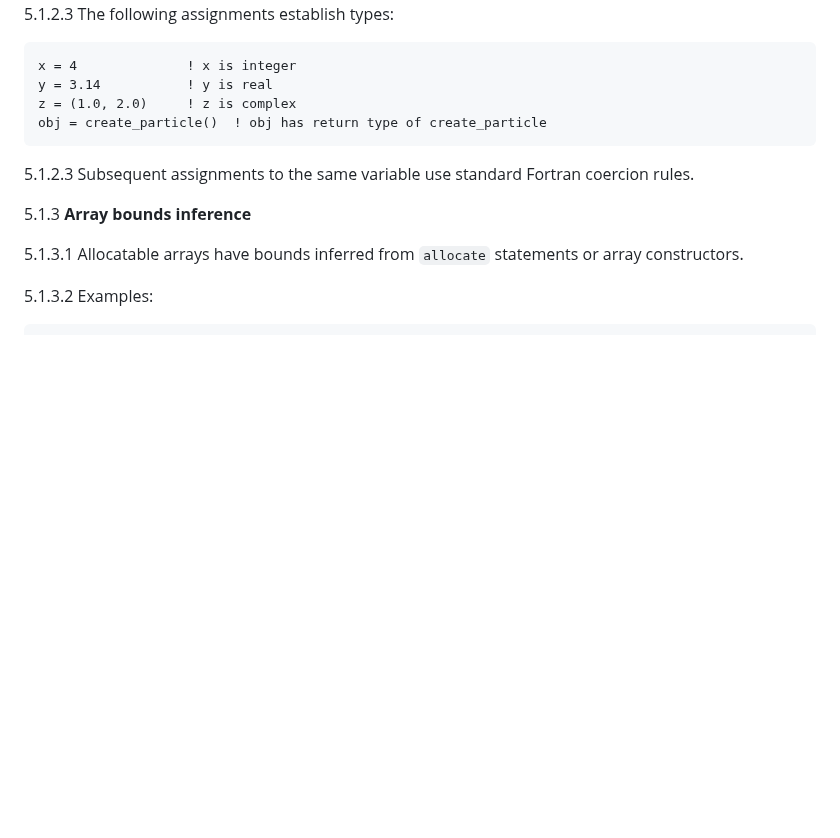
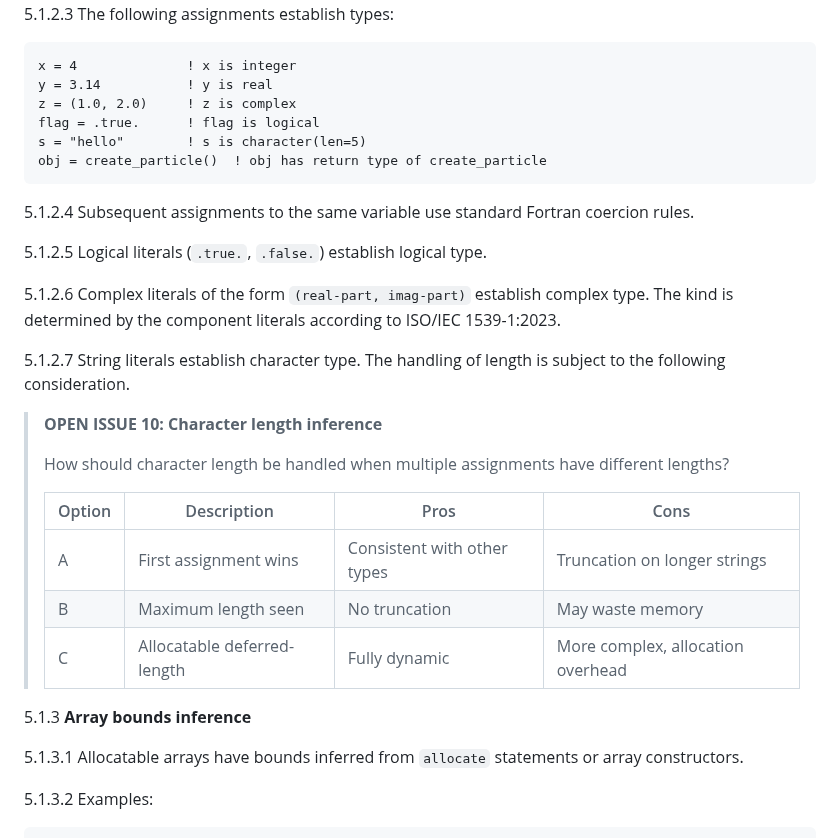
Before and after one commit to lazy-fortran/standard, a Markdown page: docs/lazyfortran2025-design.md, the part around one of its changes. Rendered like a GitHub page; blank space fills up the shorter version.

````diff
--- a/docs/lazyfortran2025-design.md
+++ b/docs/lazyfortran2025-design.md
@@ -150,10 +150,28 @@ a constraint specifying a set of types that a generic parameter may take
 x = 4              ! x is integer
 y = 3.14           ! y is real
 z = (1.0, 2.0)     ! z is complex
+flag = .true.      ! flag is logical
+s = "hello"        ! s is character(len=5)
 obj = create_particle()  ! obj has return type of create_particle
 ```
 
-5.1.2.3 Subsequent assignments to the same variable use standard Fortran coercion rules.
+5.1.2.4 Subsequent assignments to the same variable use standard Fortran coercion rules.
+
+5.1.2.5 Logical literals (`.true.`, `.false.`) establish logical type.
+
+5.1.2.6 Complex literals of the form `(real-part, imag-part)` establish complex type. The kind is determined by the component literals according to ISO/IEC 1539-1:2023.
+
+5.1.2.7 String literals establish character type. The handling of length is subject to the following consideration.
+
+> **OPEN ISSUE 10: Character length inference**
+>
+> How should character length be handled when multiple assignments have different lengths?
+>
+> | Option | Description | Pros | Cons |
+> |--------|-------------|------|------|
+> | A | First assignment wins | Consistent with other types | Truncation on longer strings |
+> | B | Maximum length seen | No truncation | May waste memory |
+> | C | Allocatable deferred-length | Fully dynamic | More complex, allocation overhead |
 
 5.1.3 **Array bounds inference**
 
````
Also changed, not shown: other parts of docs/lazyfortran2025-design.md (+14 -2 lines).
